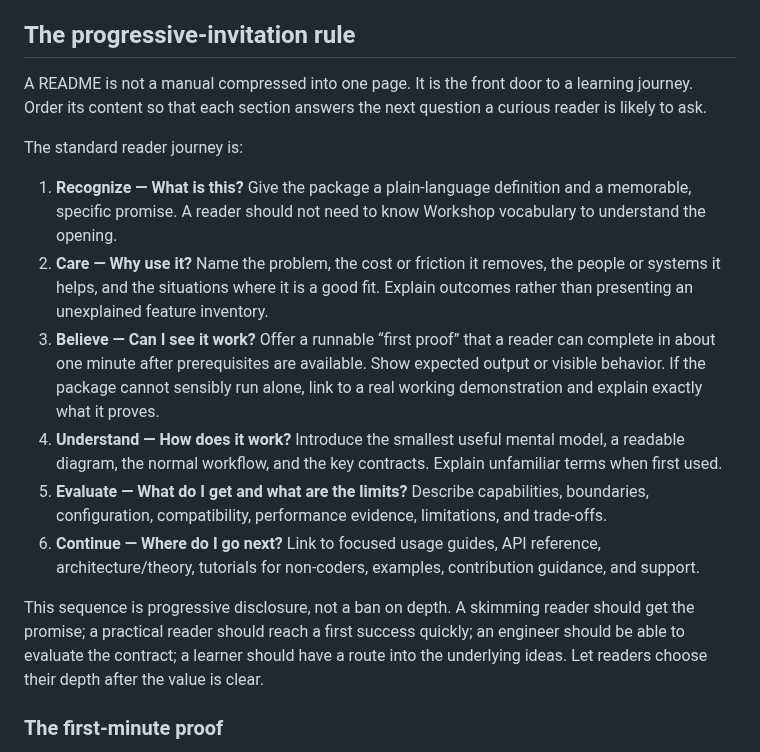
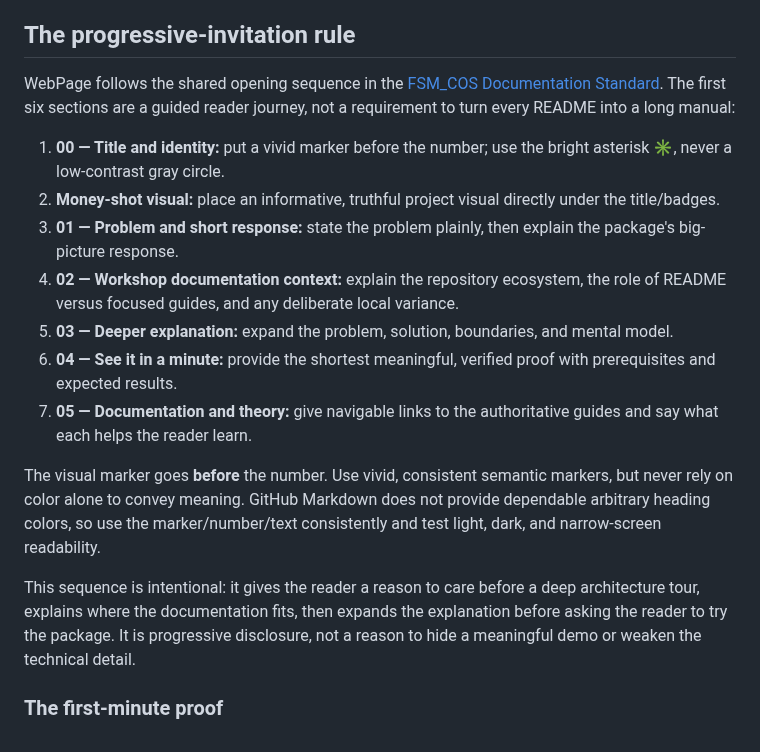
Before and after one commit to TrentBest/WebPage, a Markdown page: docs/DOCUMENTATION_STANDARD.md, the part around the change. GitHub-like rendering.

Commit message:
Align WebPage README guidance with shared opening sequence

```diff
--- a/docs/DOCUMENTATION_STANDARD.md
+++ b/docs/DOCUMENTATION_STANDARD.md
@@ -14,18 +14,20 @@ A good document lets a reader answer three questions:
 
 ## The progressive-invitation rule
 
-A README is not a manual compressed into one page. It is the front door to a learning journey. Order its content so that each section answers the next question a curious reader is likely to ask.
+WebPage follows the shared opening sequence in the [FSM_COS Documentation Standard](https://github.com/TrentBest/TheSingularityWorkshop.FSM_COS/blob/development/DOCUMENTATION_STANDARD.md). The first six sections are a guided reader journey, not a requirement to turn every README into a long manual:
 
-The standard reader journey is:
+1. **00 — Title and identity:** put a vivid marker before the number; use the bright asterisk ✳️, never a low-contrast gray circle.
+2. **Money-shot visual:** place an informative, truthful project visual directly under the title/badges.
+3. **01 — Problem and short response:** state the problem plainly, then explain the package's big-picture response.
+4. **02 — Workshop documentation context:** explain the repository ecosystem, the role of README versus focused guides, and any deliberate local variance.
+5. **03 — Deeper explanation:** expand the problem, solution, boundaries, and mental model.
+6. **04 — See it in a minute:** provide the shortest meaningful, verified proof with prerequisites and expected results.
+7. **05 — Documentation and theory:** give navigable links to the authoritative guides and say what each helps the reader learn.
 
-1. **Recognize — What is this?** Give the package a plain-language definition and a memorable, specific promise. A reader should not need to know Workshop vocabulary to understand the opening.
-2. **Care — Why use it?** Name the problem, the cost or friction it removes, the people or systems it helps, and the situations where it is a good fit. Explain outcomes rather than presenting an unexplained feature inventory.
-3. **Believe — Can I see it work?** Offer a runnable “first proof” that a reader can complete in about one minute after prerequisites are available. Show expected output or visible behavior. If the package cannot sensibly run alone, link to a real working demonstration and explain exactly what it proves.
-4. **Understand — How does it work?** Introduce the smallest useful mental model, a readable diagram, the normal workflow, and the key contracts. Explain unfamiliar terms when first used.
-5. **Evaluate — What do I get and what are the limits?** Describe capabilities, boundaries, configuration, compatibility, performance evidence, limitations, and trade-offs.
-6. **Continue — Where do I go next?** Link to focused usage guides, API reference, architecture/theory, tutorials for non-coders, examples, contribution guidance, and support.
+The visual marker goes **before** the number. Use vivid, consistent semantic markers, but never rely on color alone to convey meaning. GitHub Markdown does not provide dependable arbitrary heading colors, so use the marker/number/text consistently and test light, dark, and narrow-screen readability.
 
-This sequence is progressive disclosure, not a ban on depth. A skimming reader should get the promise; a practical reader should reach a first success quickly; an engineer should be able to evaluate the contract; a learner should have a route into the underlying ideas. Let readers choose their depth after the value is clear.
+This sequence is intentional: it gives the reader a reason to care before a deep architecture tour, explains where the documentation fits, then expands the explanation before asking the reader to try the package. It is progressive disclosure, not a reason to hide a meaningful demo or weaken the technical detail.
+
 
 ### The first-minute proof
 
```
